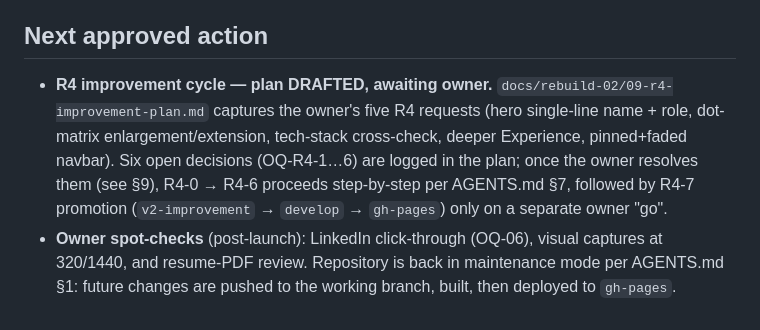
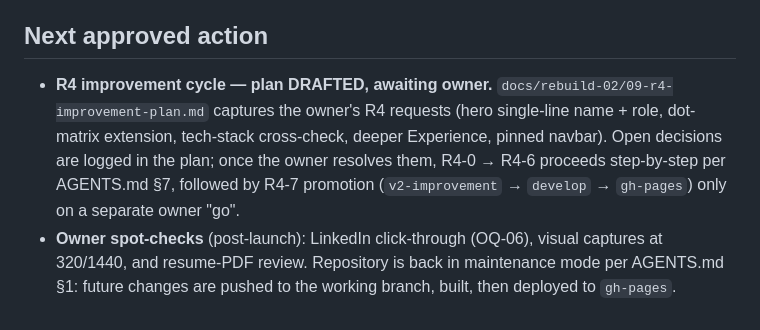
Before and after one commit to Kashif-Rezwi/Kashif-Rezwi.github.io, a Markdown page: docs/project-status.md, the part around the change. Rendered like a GitHub page.

```diff
--- a/docs/project-status.md
+++ b/docs/project-status.md
@@ -60,5 +60,5 @@ Independent engineering audit completed 2026-08-05 (verdict: proceed after minor
 
 ## Next approved action
 
-- **R4 improvement cycle — plan DRAFTED, awaiting owner.** `docs/rebuild-02/09-r4-improvement-plan.md` captures the owner's five R4 requests (hero single-line name + role, dot-matrix enlargement/extension, tech-stack cross-check, deeper Experience, pinned+faded navbar). Six open decisions (OQ-R4-1…6) are logged in the plan; once the owner resolves them (see §9), R4-0 → R4-6 proceeds step-by-step per AGENTS.md §7, followed by R4-7 promotion (`v2-improvement` → `develop` → `gh-pages`) only on a separate owner "go".
+- **R4 improvement cycle — plan DRAFTED, awaiting owner.** `docs/rebuild-02/09-r4-improvement-plan.md` captures the owner's R4 requests (hero single-line name + role, dot-matrix extension, tech-stack cross-check, deeper Experience, pinned navbar). Open decisions are logged in the plan; once the owner resolves them, R4-0 → R4-6 proceeds step-by-step per AGENTS.md §7, followed by R4-7 promotion (`v2-improvement` → `develop` → `gh-pages`) only on a separate owner "go".
 - **Owner spot-checks** (post-launch): LinkedIn click-through (OQ-06), visual captures at 320/1440, and resume-PDF review. Repository is back in maintenance mode per AGENTS.md §1: future changes are pushed to the working branch, built, then deployed to `gh-pages`.
```
Also changed, not shown: docs/rebuild-02/09-r4-improvement-plan.md (+14 -18 lines).
